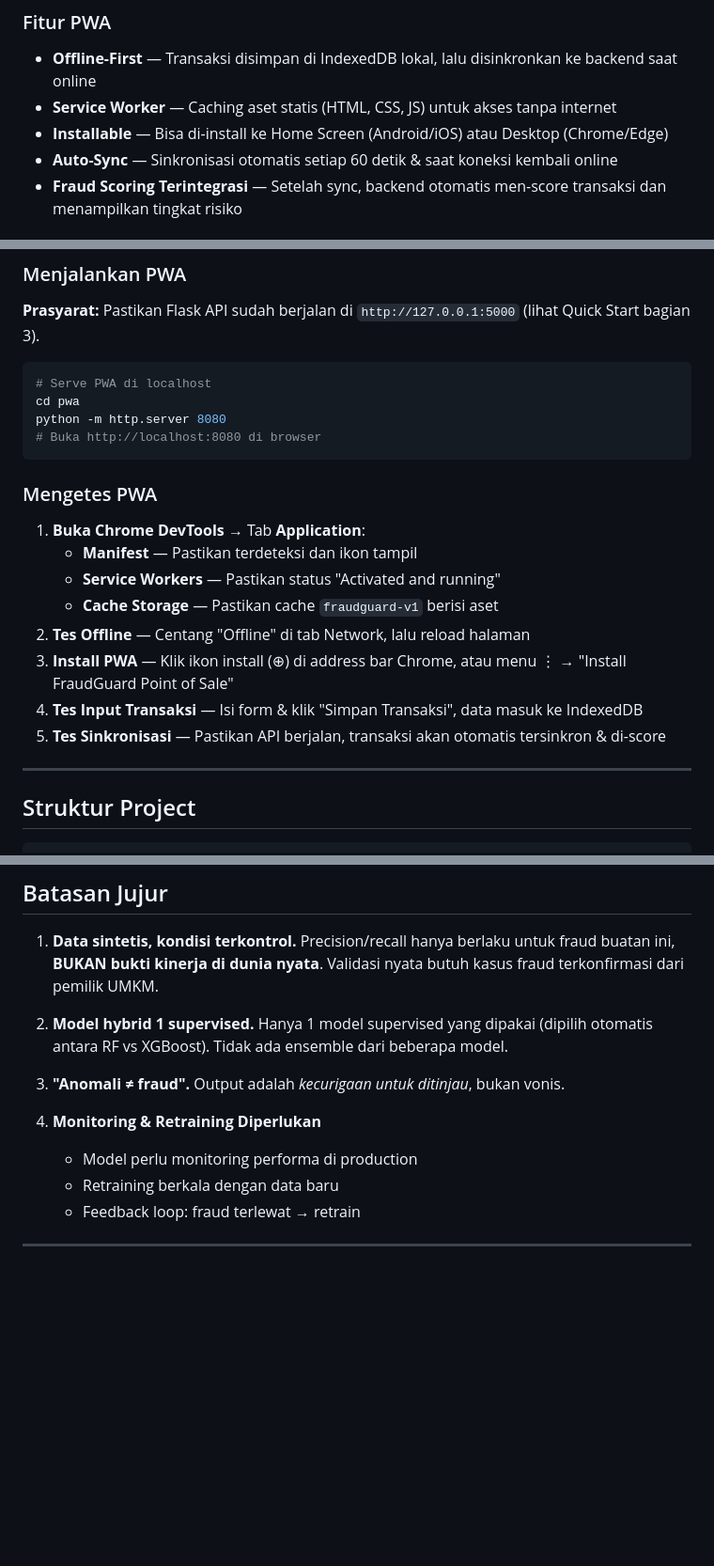
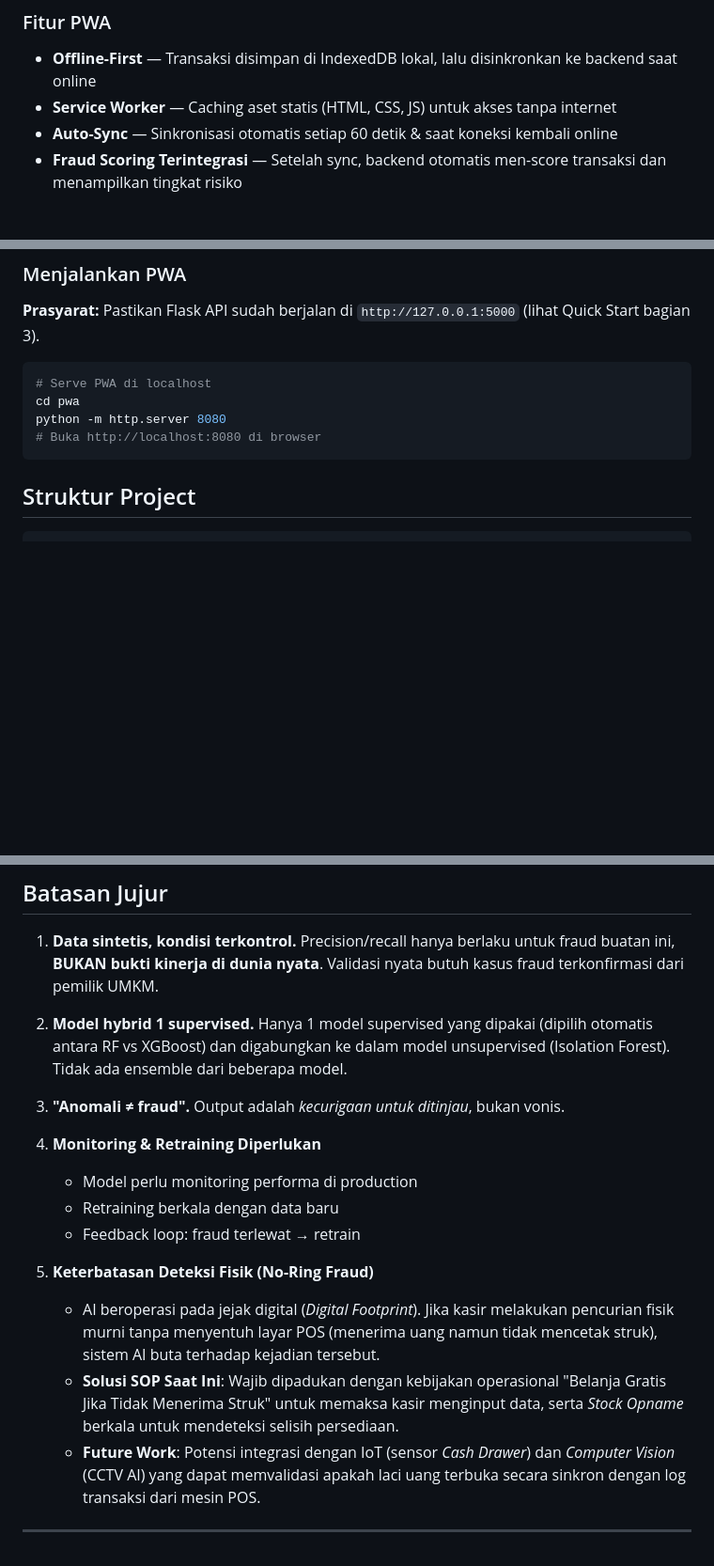
Before and after one commit to TommmJr/FraudGuard-POS-AI-Based-Cashier-Monitoring-System-for-UMKM, a Markdown page: README.md, 3 parts joined by grey strips. Shown at 94% size. Rendered like a GitHub page; blank space fills up the shorter version.

Commit message:
docs: Add limitation note on No-Ring Fraud and future work

````diff
--- a/README.md
+++ b/README.md
@@ -135,7 +135,6 @@ FraudGuard menyediakan **Progressive Web App** sebagai antarmuka kasir yang bers
 ### Fitur PWA
 - **Offline-First** — Transaksi disimpan di IndexedDB lokal, lalu disinkronkan ke backend saat online
 - **Service Worker** — Caching aset statis (HTML, CSS, JS) untuk akses tanpa internet
-- **Installable** — Bisa di-install ke Home Screen (Android/iOS) atau Desktop (Chrome/Edge)
 - **Auto-Sync** — Sinkronisasi otomatis setiap 60 detik & saat koneksi kembali online
 - **Fraud Scoring Terintegrasi** — Setelah sync, backend otomatis men-score transaksi dan menampilkan tingkat risiko
 
@@ -182,19 +181,6 @@ cd pwa
 python -m http.server 8080
 # Buka http://localhost:8080 di browser
 ```
-
-### Mengetes PWA
-
-1. **Buka Chrome DevTools** → Tab **Application**:
-   - **Manifest** — Pastikan terdeteksi dan ikon tampil
-   - **Service Workers** — Pastikan status "Activated and running"
-   - **Cache Storage** — Pastikan cache `fraudguard-v1` berisi aset
-2. **Tes Offline** — Centang "Offline" di tab Network, lalu reload halaman
-3. **Install PWA** — Klik ikon install (⊕) di address bar Chrome, atau menu ⋮ → "Install FraudGuard Point of Sale"
-4. **Tes Input Transaksi** — Isi form & klik "Simpan Transaksi", data masuk ke IndexedDB
-5. **Tes Sinkronisasi** — Pastikan API berjalan, transaksi akan otomatis tersinkron & di-score
-
----
 
 ## Struktur Project
 
@@ -318,7 +304,7 @@ Model terbaik akan tersimpan otomatis ke `models/best_supervised.pkl`.
    di dunia nyata**. Validasi nyata butuh kasus fraud terkonfirmasi dari pemilik UMKM.
 
 2. **Model hybrid 1 supervised.**
-   Hanya 1 model supervised yang dipakai (dipilih otomatis antara RF vs XGBoost).
+   Hanya 1 model supervised yang dipakai (dipilih otomatis antara RF vs XGBoost) dan digabungkan ke dalam model unsupervised (Isolation Forest).
    Tidak ada ensemble dari beberapa model.
 
 3. **"Anomali ≠ fraud".**
@@ -329,4 +315,9 @@ Model terbaik akan tersimpan otomatis ke `models/best_supervised.pkl`.
    - Retraining berkala dengan data baru
    - Feedback loop: fraud terlewat → retrain
 
+5. **Keterbatasan Deteksi Fisik (No-Ring Fraud)**
+   - AI beroperasi pada jejak digital (*Digital Footprint*). Jika kasir melakukan pencurian fisik murni tanpa menyentuh layar POS (menerima uang namun tidak mencetak struk), sistem AI buta terhadap kejadian tersebut.
+   - **Solusi SOP Saat Ini**: Wajib dipadukan dengan kebijakan operasional "Belanja Gratis Jika Tidak Menerima Struk" untuk memaksa kasir menginput data, serta *Stock Opname* berkala untuk mendeteksi selisih persediaan.
+   - **Future Work**: Potensi integrasi dengan IoT (sensor *Cash Drawer*) dan *Computer Vision* (CCTV AI) yang dapat memvalidasi apakah laci uang terbuka secara sinkron dengan log transaksi dari mesin POS.
+
 ---
````
